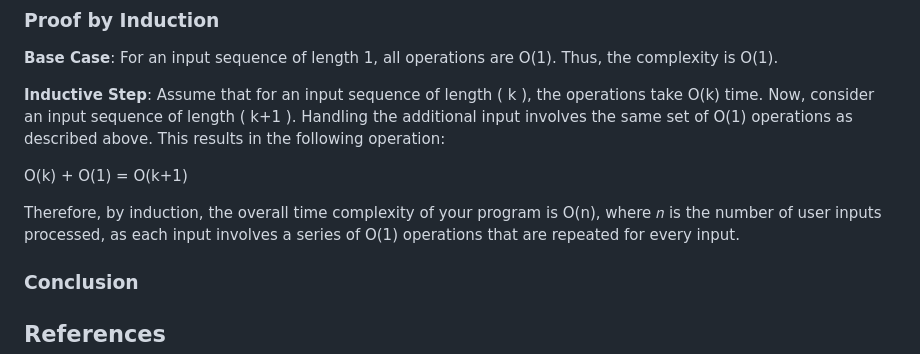
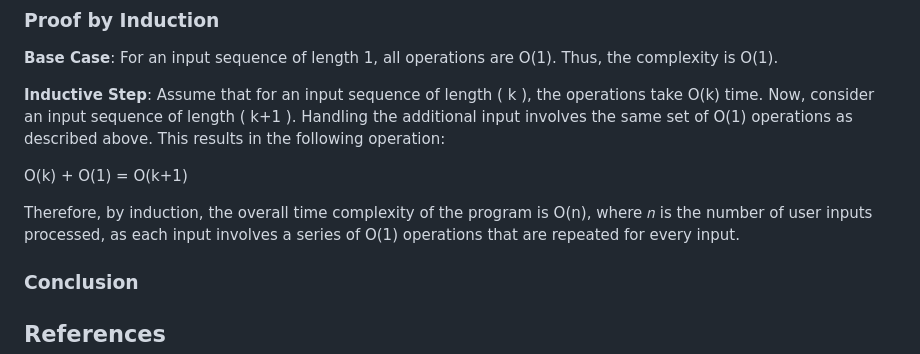
Before and after one commit to paolamgarrido/E4_Paradigm, a Markdown page: README.md, the part around the change. Rendered like a GitHub page.

```diff
--- a/README.md
+++ b/README.md
@@ -90,7 +90,7 @@ The key operations also have a constant time complexity of O(1) due to the follo
 
 O(k) + O(1) = O(k+1)
 
-Therefore, by induction, the overall time complexity of your program is O(n), where 𝑛 is the number of user inputs processed, as each input involves a series of O(1) operations that are repeated for every input.
+Therefore, by induction, the overall time complexity of the program is O(n), where 𝑛 is the number of user inputs processed, as each input involves a series of O(1) operations that are repeated for every input.
 
 
 ### Conclusion
```
